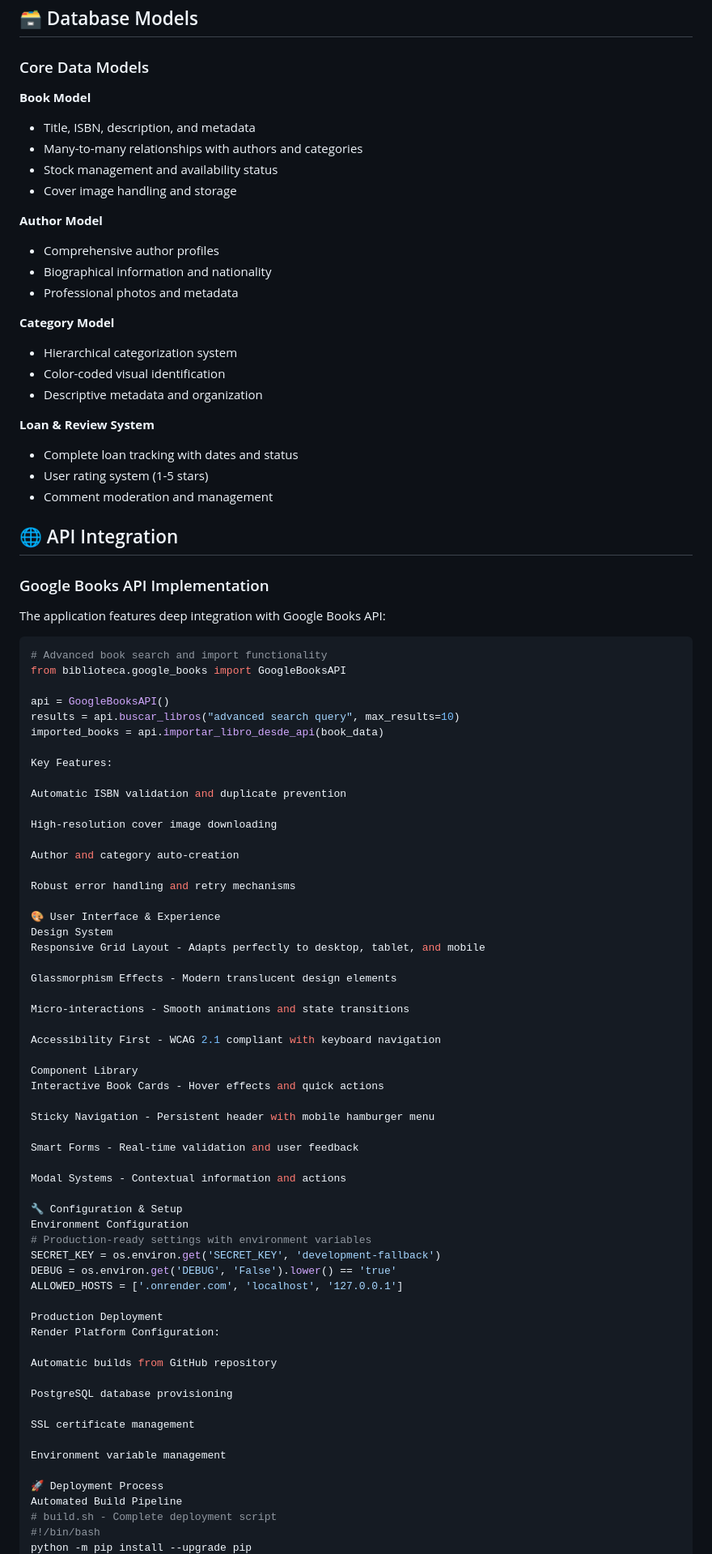
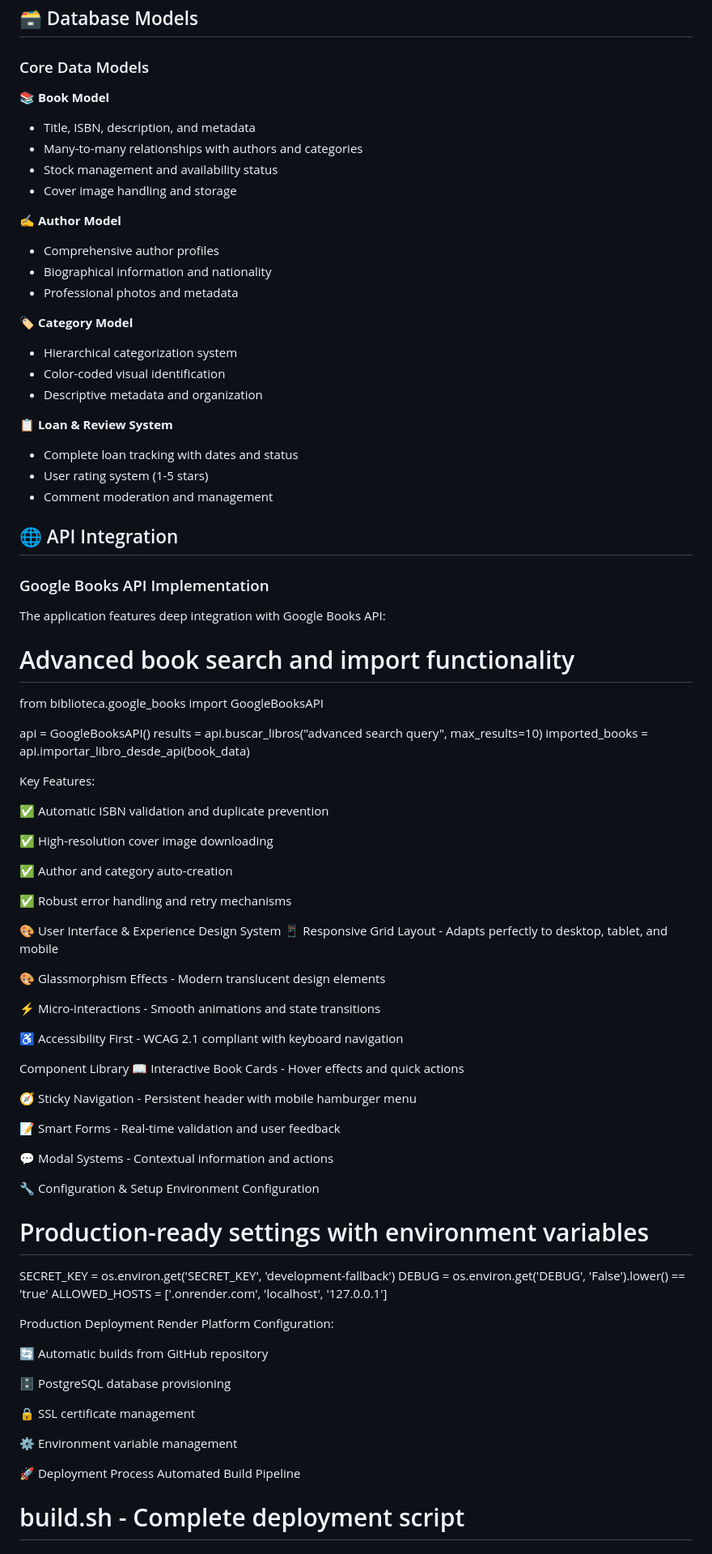
Before and after one commit to MarceloAdan73/biblioteca-django, a Markdown page: README.md, the part around the change printed below. Shown: that part at 81% size. Rendered like a GitHub page.

````diff
--- a/README.md
+++ b/README.md
@@ -108,23 +108,23 @@ biblioteca-django/
 
 ### Core Data Models
 
-**Book Model**
+**📚 Book Model**
 - Title, ISBN, description, and metadata
 - Many-to-many relationships with authors and categories
 - Stock management and availability status
 - Cover image handling and storage
 
-**Author Model**
+**✍️ Author Model**
 - Comprehensive author profiles
 - Biographical information and nationality
 - Professional photos and metadata
 
-**Category Model**
+**🏷️ Category Model**
 - Hierarchical categorization system
 - Color-coded visual identification
 - Descriptive metadata and organization
 
-**Loan & Review System**
+**📋 Loan & Review System**
 - Complete loan tracking with dates and status
 - User rating system (1-5 stars)
 - Comment moderation and management
@@ -135,7 +135,6 @@ biblioteca-django/
 
 The application features deep integration with Google Books API:
 
-```python
 # Advanced book search and import functionality
 from biblioteca.google_books import GoogleBooksAPI
 
@@ -145,32 +144,32 @@ imported_books = api.importar_libro_desde_api(book_data)
 
 Key Features:
 
-Automatic ISBN validation and duplicate prevention
+✅ Automatic ISBN validation and duplicate prevention
 
-High-resolution cover image downloading
+✅ High-resolution cover image downloading
 
-Author and category auto-creation
+✅ Author and category auto-creation
 
-Robust error handling and retry mechanisms
+✅ Robust error handling and retry mechanisms
 
 🎨 User Interface & Experience
 Design System
-Responsive Grid Layout - Adapts perfectly to desktop, tablet, and mobile
+📱 Responsive Grid Layout - Adapts perfectly to desktop, tablet, and mobile
 
-Glassmorphism Effects - Modern translucent design elements
+🎨 Glassmorphism Effects - Modern translucent design elements
 
-Micro-interactions - Smooth animations and state transitions
+⚡ Micro-interactions - Smooth animations and state transitions
 
-Accessibility First - WCAG 2.1 compliant with keyboard navigation
+♿ Accessibility First - WCAG 2.1 compliant with keyboard navigation
 
 Component Library
-Interactive Book Cards - Hover effects and quick actions
+📖 Interactive Book Cards - Hover effects and quick actions
 
-Sticky Navigation - Persistent header with mobile hamburger menu
+🧭 Sticky Navigation - Persistent header with mobile hamburger menu
 
-Smart Forms - Real-time validation and user feedback
+📝 Smart Forms - Real-time validation and user feedback
 
-Modal Systems - Contextual information and actions
+💬 Modal Systems - Contextual information and actions
 
 🔧 Configuration & Setup
 Environment Configuration
@@ -182,13 +181,13 @@ ALLOWED_HOSTS = ['.onrender.com', 'localhost', '127.0.0.1']
 Production Deployment
 Render Platform Configuration:
 
-Automatic builds from GitHub repository
+🔄 Automatic builds from GitHub repository
 
-PostgreSQL database provisioning
+🗄️ PostgreSQL database provisioning
 
-SSL certificate management
+🔒 SSL certificate management
 
-Environment variable management
+⚙️ Environment variable management
 
 🚀 Deployment Process
 Automated Build Pipeline
````
Also changed, not shown: other parts of README.md (+27 -35 lines).
